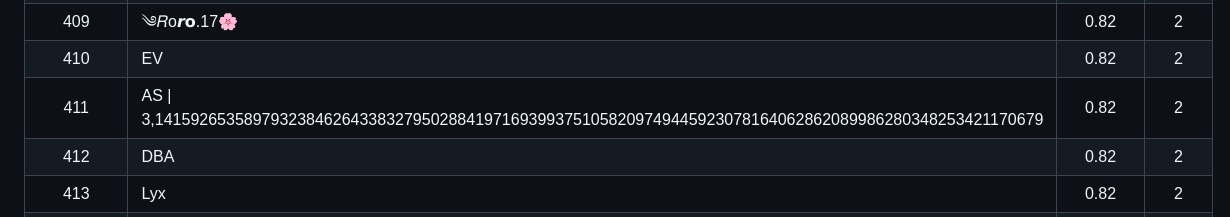
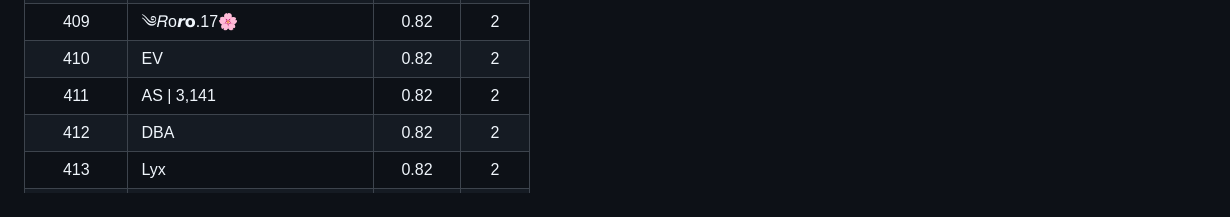
Before and after one commit to chimdos/bsergg, a Markdown page: June 2026/Brawl Ball League Season 9/Open Qualifier 3.md, the part around the change. Rendered like a GitHub page.

Commit message:
fix: fixes player number 411 text formatting in Brawl Ball League S9 OQ3 ranking

```diff
--- a/June 2026/Brawl Ball League Season 9/Open Qualifier 3.md
+++ b/June 2026/Brawl Ball League Season 9/Open Qualifier 3.md
@@ -412,7 +412,7 @@
 | 408 | Jojonas | 0.82 | 2 |
 | 409 | ༄𝑅o𝙧𝗼.17🌸 | 0.82 | 2 |
 | 410 | EV | 0.82 | 2 |
-| 411 | AS \| 3,1415926535897932384626433832795028841971693993751058209749445923078164062862089986280348253421170679 | 0.82 | 2 |
+| 411 | AS \| 3,141 | 0.82 | 2 |
 | 412 | DBA | 0.82 | 2 |
 | 413 | Lyx | 0.82 | 2 |
 | 414 | id:Glessoul61 | 0.82 | 2 |
```
